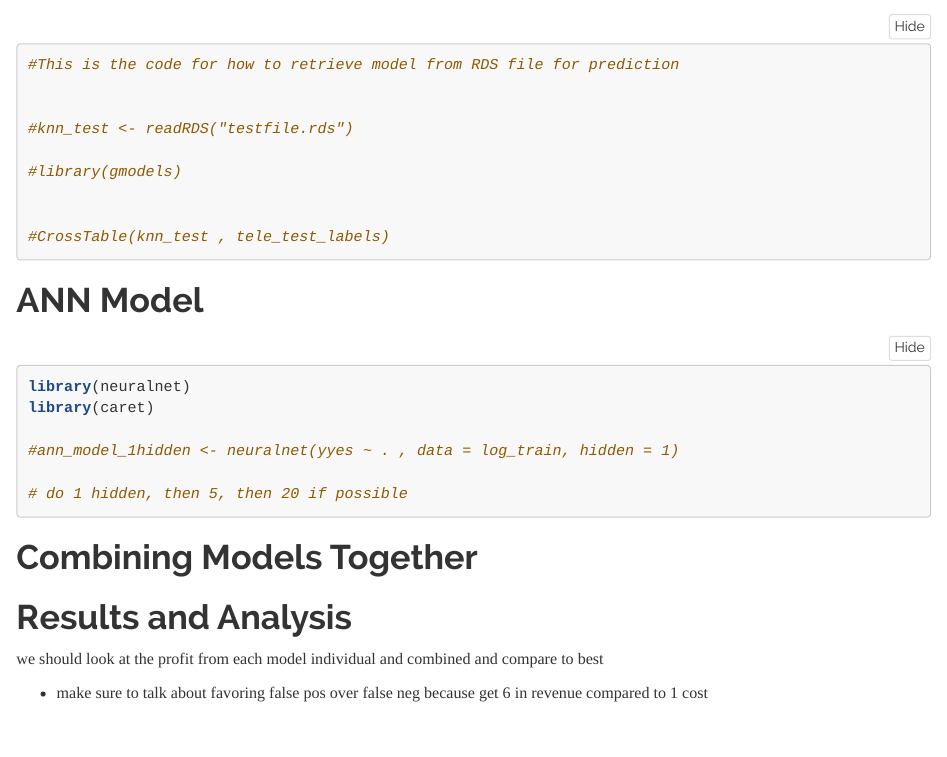
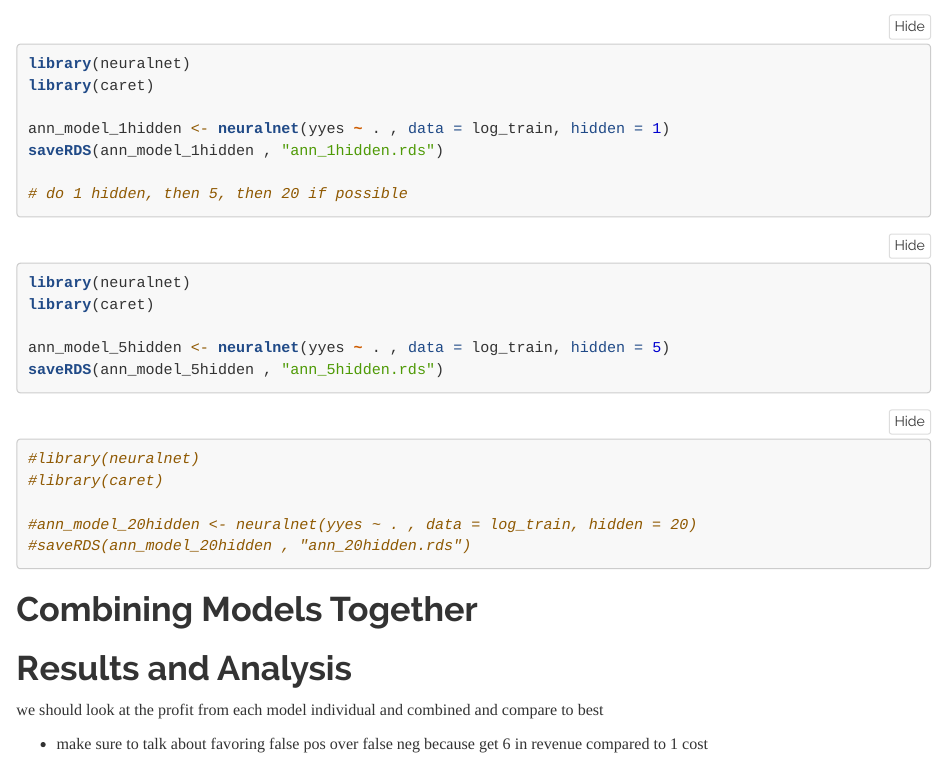
Before and after one commit to cweadock/to414_project2, an R Markdown document (Project_Two.Rmd): the page in a window 1100 px wide, from 6020 px down before the commit and from 6080 px down after it, so that both start at the same text. Rendered offline with R 4.5, knitr and Pandoc, with nearby package versions; some code elsewhere in the file could not run offline; long lines of code are wrapped.

Commit message:
1 and 5 hidden ann added

````diff
--- a/Project_Two.Rmd
+++ b/Project_Two.Rmd
@@ -169,34 +168,44 @@ CrossTable(knn_model , tele_test_labels)
 
-#This is the code for how to retrieve model from RDS file for prediction
-
-
-#knn_test <- readRDS("testfile.rds")
-
-#library(gmodels)
-
-
-#CrossTable(knn_test , tele_test_labels)
-
-
-```
 
 
 
 # ANN Model
 
-```{r}
+```{r ann 1 hidden, eval=FALSE}
 
 
 library(neuralnet)
 library(caret)
 
-#ann_model_1hidden <- neuralnet(yyes ~ . , data = log_train, hidden = 1)
+ann_model_1hidden <- neuralnet(yyes ~ . , data = log_train, hidden = 1)
+saveRDS(ann_model_1hidden , "ann_1hidden.rds")
 
 # do 1 hidden, then 5, then 20 if possible
 
 
 ```
+```{r ann 5 hidden, eval=FALSE}
 
+library(neuralnet)
+library(caret)
+
+ann_model_5hidden <- neuralnet(yyes ~ . , data = log_train, hidden = 5)
+saveRDS(ann_model_5hidden , "ann_5hidden.rds")
+
+
+```
+
+```{r ann 20 hidden}
+
+#library(neuralnet)
+#library(caret)
+
+#ann_model_20hidden <- neuralnet(yyes ~ . , data = log_train, hidden = 20)
+#saveRDS(ann_model_20hidden , "ann_20hidden.rds")
+
+
+
+```
 
 
 
````
Also changed, not shown: Project_Two.html, Project_Two.Rmd (1 more changed lines), 2 other files.
